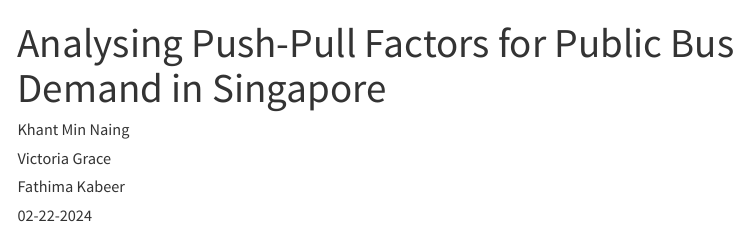
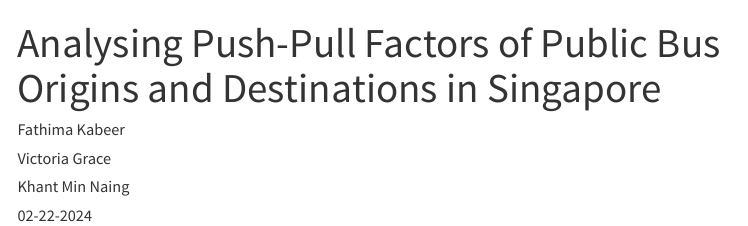
Before and after one commit to khantminnaing/IS415-Project, a Quarto document (index.qmd): the page in a window 1100 px wide, from its top. Rendered offline with R 4.5, knitr and Pandoc in place of Quarto, with nearby package versions; menus at the side of the page are left out.

Commit message:
created website

```diff
--- a/index.qmd
+++ b/index.qmd
@@ -1,8 +1,8 @@
 ---
-title: "Analysing Push-Pull Factors for Public Bus Demand in Singapore"
+title: "Analysing Push-Pull Factors of Public Bus Origins and Destinations in Singapore"
 author:
+  - name: Fathima Kabeer
+  - name: Victoria Grace
   - name: Khant Min Naing
-  - name: Victoria Grace
-  - name: Fathima Kabeer
 date: 02-22-2024
 ---
```
